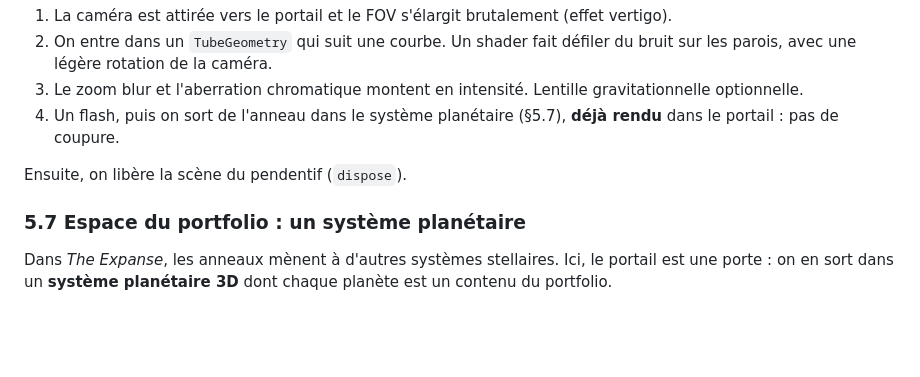
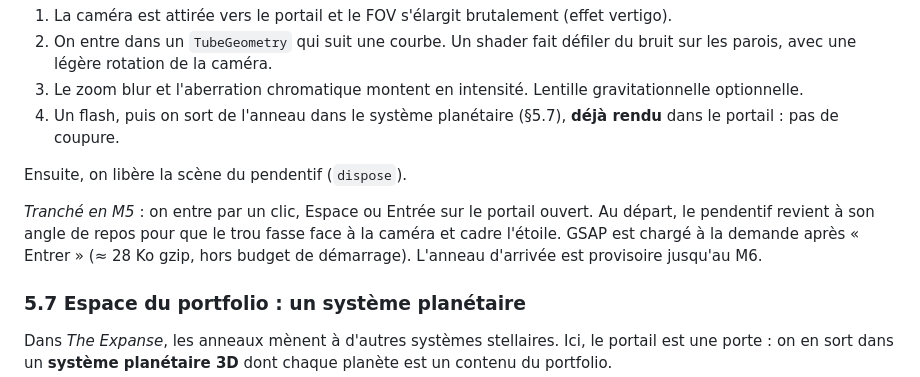
Before and after one commit to Calixteair/portfolio, a Markdown page: docs/SPEC.md, the part around the change. Drawn GitHub-style; blank space fills up the shorter version.

```diff
--- a/docs/SPEC.md
+++ b/docs/SPEC.md
@@ -140,6 +140,8 @@ Timeline GSAP d'environ 3 s :
 
 Ensuite, on libère la scène du pendentif (`dispose`).
 
+_Tranché en M5_ : on entre par un clic, Espace ou Entrée sur le portail ouvert. Au départ, le pendentif revient à son angle de repos pour que le trou fasse face à la caméra et cadre l'étoile. GSAP est chargé à la demande après « Entrer » (≈ 28 Ko gzip, hors budget de démarrage). L'anneau d'arrivée est provisoire jusqu'au M6.
+
 ### 5.7 Espace du portfolio : un système planétaire
 
 Dans _The Expanse_, les anneaux mènent à d'autres systèmes stellaires. Ici, le portail est une porte : on en sort dans un **système planétaire 3D** dont chaque planète est un contenu du portfolio.
```
Also changed, not shown: docs/ROADMAP.md (+3 -2 lines).
